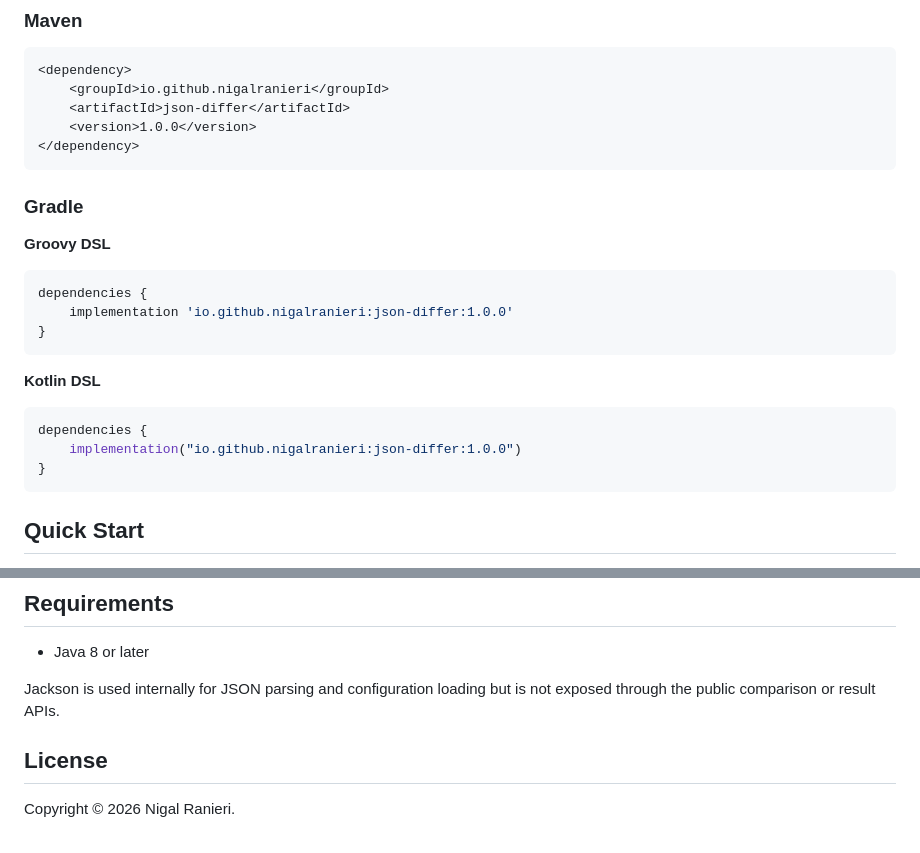
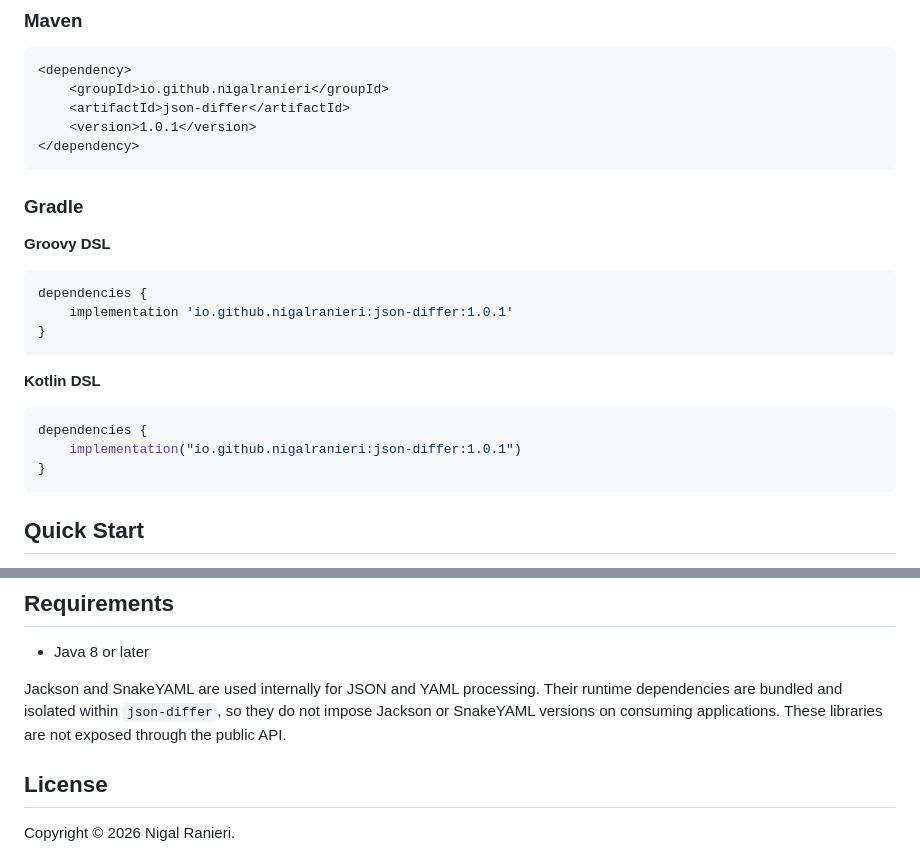
Before and after one commit to NigalRanieri/json-differ, a Markdown page: README.md, 2 parts joined by grey strips. GitHub-like rendering.

Commit message:
docs: document dependency isolation

````diff
--- a/README.md
+++ b/README.md
@@ -89,7 +89,7 @@ comparison, result filtering, and output configuration through JSON.
 <dependency>
     <groupId>io.github.nigalranieri</groupId>
     <artifactId>json-differ</artifactId>
-    <version>1.0.0</version>
+    <version>1.0.1</version>
 </dependency>
 ```
 
@@ -99,7 +99,7 @@ comparison, result filtering, and output configuration through JSON.
 
 ``` groovy
 dependencies {
-    implementation 'io.github.nigalranieri:json-differ:1.0.0'
+    implementation 'io.github.nigalranieri:json-differ:1.0.1'
 }
 ```
 
@@ -107,7 +107,7 @@ dependencies {
 
 ``` kotlin
 dependencies {
-    implementation("io.github.nigalranieri:json-differ:1.0.0")
+    implementation("io.github.nigalranieri:json-differ:1.0.1")
 }
 ```
 
@@ -1026,8 +1026,10 @@ reading a JSON file are reported with `JsonReadException`.
 
 -   Java 8 or later
 
-Jackson is used internally for JSON parsing and configuration loading
-but is not exposed through the public comparison or result APIs.
+Jackson and SnakeYAML are used internally for JSON and YAML processing.
+Their runtime dependencies are bundled and isolated within `json-differ`,
+so they do not impose Jackson or SnakeYAML versions on consuming applications.
+These libraries are not exposed through the public API.
 
 ## License
 
````
